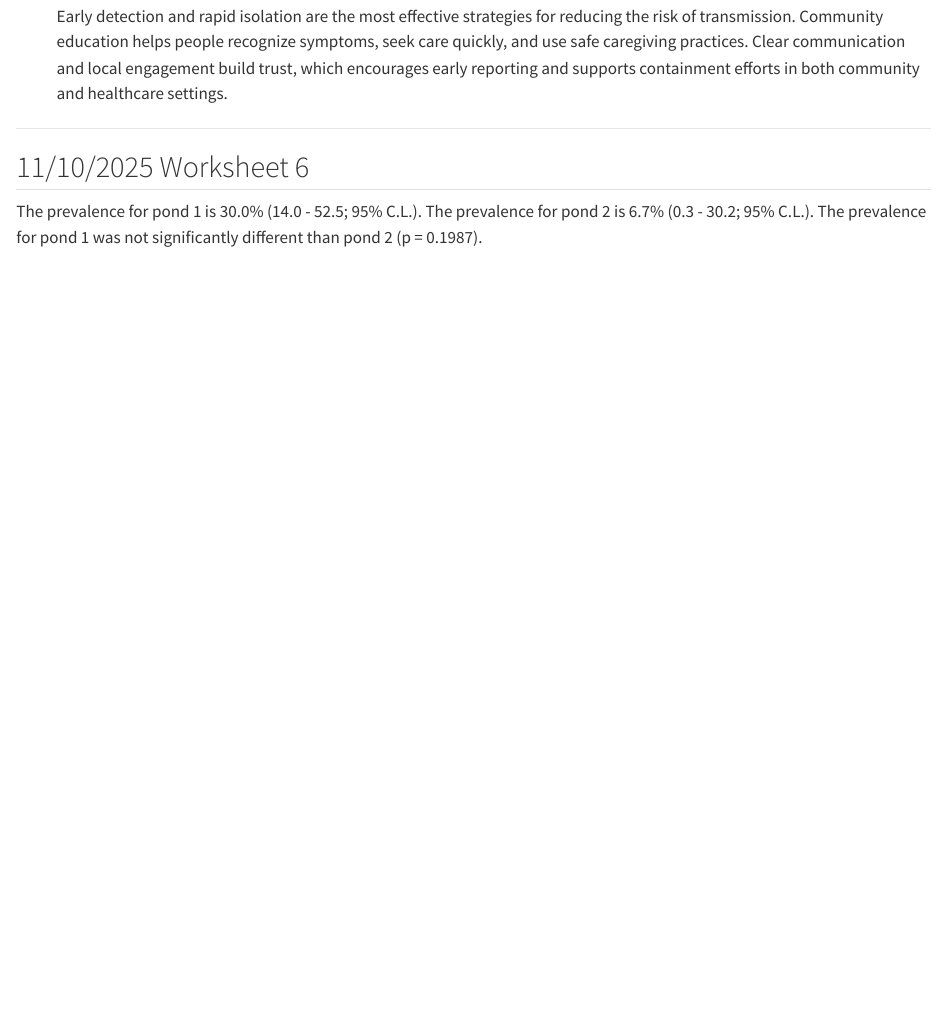
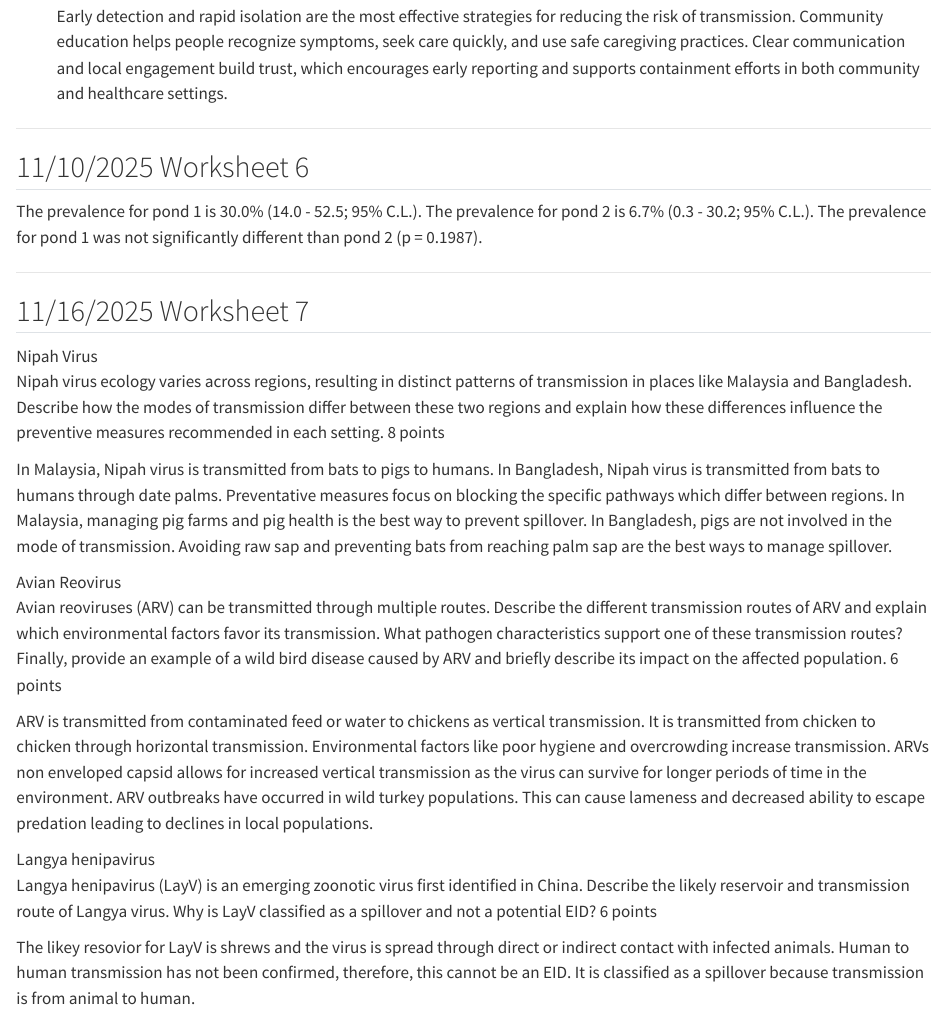
Before and after one commit to laurahooper/DiseaseEcology, a Quarto document (LH_DiseaseEcology_Fall2025.qmd): the page in a window 1100 px wide, from 5740 px down. Rendered offline with R 4.5, knitr and Pandoc in place of Quarto, with nearby package versions.

Commit message:
Add files via upload

```diff
--- a/LH_DiseaseEcology_Fall2025.qmd
+++ b/LH_DiseaseEcology_Fall2025.qmd
@@ -242,3 +242,22 @@ Ecological shifts could cause a shift in the animal reservoir for MERS-CoV, pote
 ## 11/10/2025 Worksheet 6
 
 The prevalence for pond 1 is 30.0% (14.0 - 52.5; 95% C.L.). The prevalence for pond 2 is 6.7% (0.3 - 30.2; 95% C.L.). The prevalence for pond 1 was not significantly different than pond 2 (p = 0.1987).\
+
+------------------------------------------------------------------------
+
+## 11/16/2025 Worksheet 7
+
+Nipah Virus\
+Nipah virus ecology varies across regions, resulting in distinct patterns of transmission in places like Malaysia and Bangladesh. Describe how the modes of transmission differ between these two regions and explain how these differences influence the preventive measures recommended in each setting. 8 points
+
+In Malaysia, Nipah virus is transmitted from bats to pigs to humans. In Bangladesh, Nipah virus is transmitted from bats to humans through date palms. Preventative measures focus on blocking the specific pathways which differ between regions. In Malaysia, managing pig farms and pig health is the best way to prevent spillover. In Bangladesh, pigs are not involved in the mode of transmission. Avoiding raw sap and preventing bats from reaching palm sap are the best ways to manage spillover.
+
+Avian Reovirus\
+Avian reoviruses (ARV) can be transmitted through multiple routes. Describe the different transmission routes of ARV and explain which environmental factors favor its transmission. What pathogen characteristics support one of these transmission routes? Finally, provide an example of a wild bird disease caused by ARV and briefly describe its impact on the affected population. 6 points\
+
+ARV is transmitted from contaminated feed or water to chickens as vertical transmission. It is transmitted from chicken to chicken through horizontal transmission. Environmental factors like poor hygiene and overcrowding increase transmission. ARVs non enveloped capsid allows for increased vertical transmission as the virus can survive for longer periods of time in the environment. ARV outbreaks have occurred in wild turkey populations. This can cause lameness and decreased ability to escape predation leading to declines in local populations.
+
+Langya henipavirus\
+Langya henipavirus (LayV) is an emerging zoonotic virus first identified in China. Describe the likely reservoir and transmission route of Langya virus. Why is LayV classified as a spillover and not a potential EID? 6 points
+
+The likey resovior for LayV is shrews and the virus is spread through direct or indirect contact with infected animals. Human to human transmission has not been confirmed, therefore, this cannot be an EID. It is classified as a spillover because transmission is from animal to human.
```
